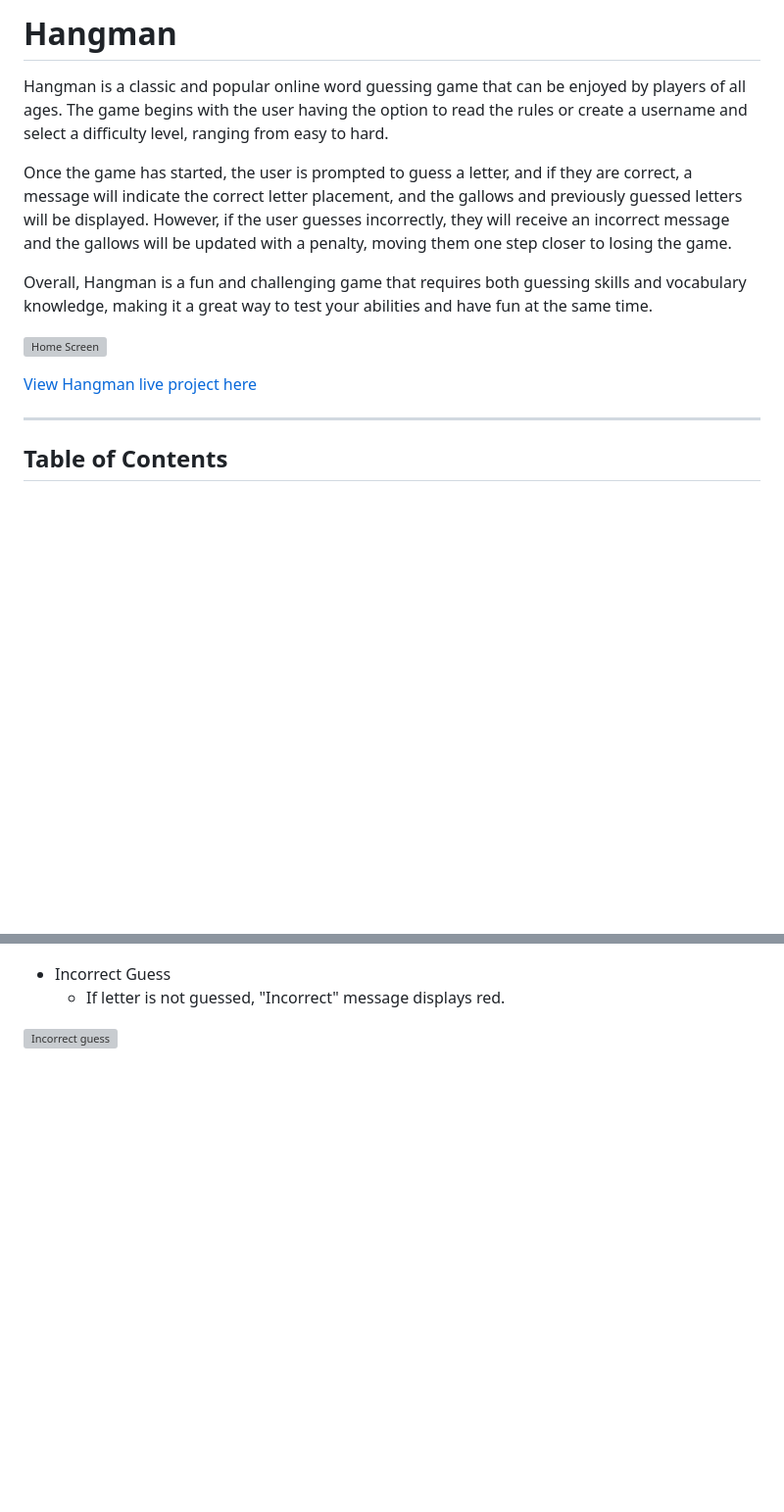
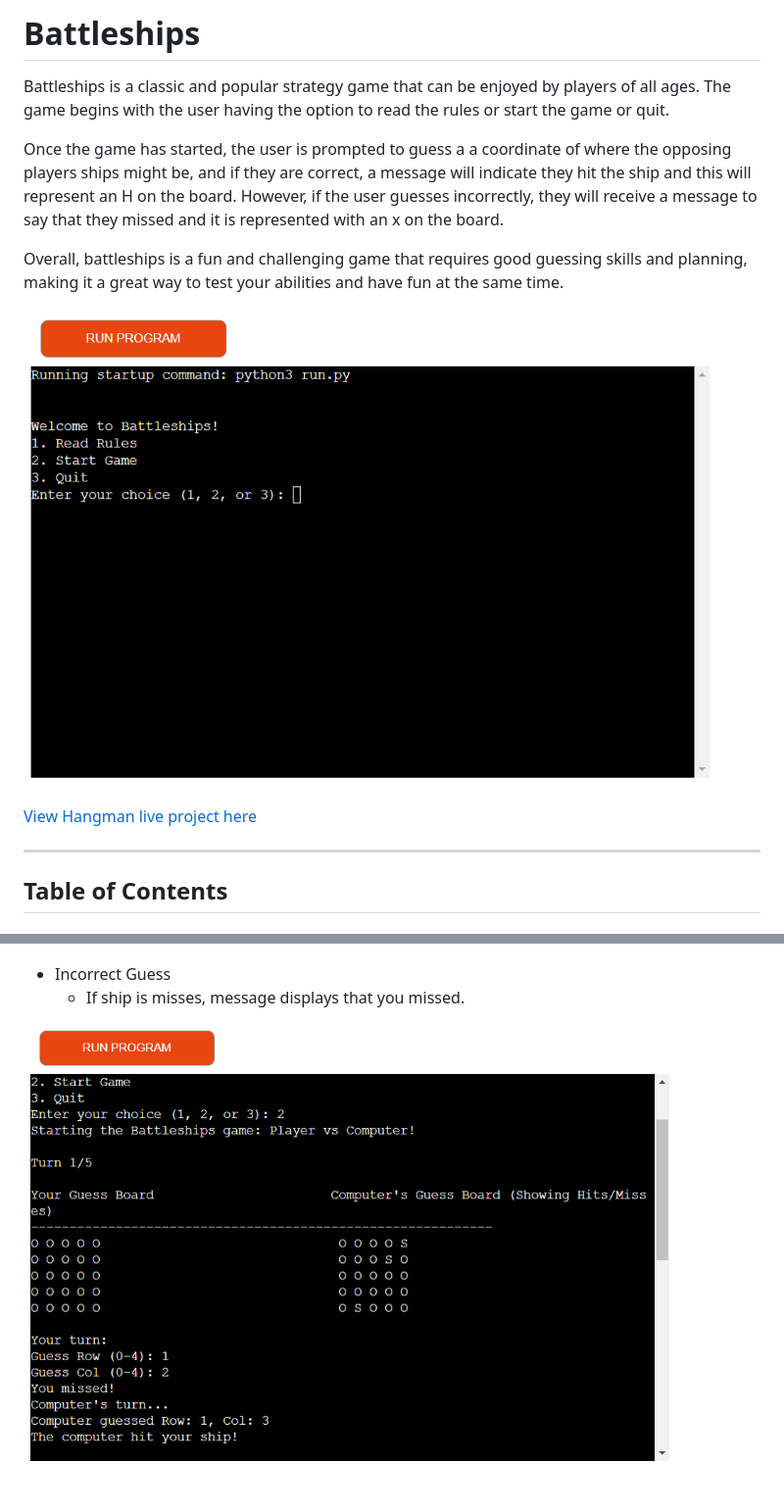
Before and after one commit to nickyd1996/battleships_pp3, a Markdown page: README.md, 2 parts joined by grey strips. Shown: that part at 98% size. Drawn GitHub-style; pictures changed too: assets/images/missed.png (added); blank space fills up the shorter version; grey boxes are pictures that could not be loaded.

```diff
--- a/README.md
+++ b/README.md
@@ -1,10 +1,10 @@
-# Hangman
+# Battleships
 
-Hangman is a classic and popular online word guessing game that can be enjoyed by players of all ages. The game begins with the user having the option to read the rules or create a username and select a difficulty level, ranging from easy to hard.
+Battleships is a classic and popular strategy game that can be enjoyed by players of all ages. The game begins with the user having the option to read the rules or start the game or quit.
 
-Once the game has started, the user is prompted to guess a letter, and if they are correct, a message will indicate the correct letter placement, and the gallows and previously guessed letters will be displayed. However, if the user guesses incorrectly, they will receive an incorrect message and the gallows will be updated with a penalty, moving them one step closer to losing the game.
+Once the game has started, the user is prompted to guess a a coordinate of where the opposing players ships might be, and if they are correct, a message will indicate they hit the ship and this will represent an H on the board. However, if the user guesses incorrectly, they will receive a message to say that they missed and it is represented with an x on the board.
 
-Overall, Hangman is a fun and challenging game that requires both guessing skills and vocabulary knowledge, making it a great way to test your abilities and have fun at the same time.
+Overall, battleships is a fun and challenging game that requires good guessing skills and planning, making it a great way to test your abilities and have fun at the same time.
 
-![Home Screen](/readme_images/home_screen.PNG)
+![Home Screen](/assets/images/start-page.png)
 
@@ -108,7 +98,7 @@ Hangman is a classic word guessing game that provides a simple yet entertaining
 ![Correct guess](/assets/images/ship-hit.png)
 
 * Incorrect Guess
-    * If letter is not guessed, "Incorrect" message displays red.
+    * If ship is misses, message displays that you missed.
 
-![Incorrect guess](/readme_images/incorrect_guess.PNG)
+![Incorrect guess](/assets/images/missed.png)
 
```
Also changed, not shown: other parts of README.md (+16 -33 lines).
